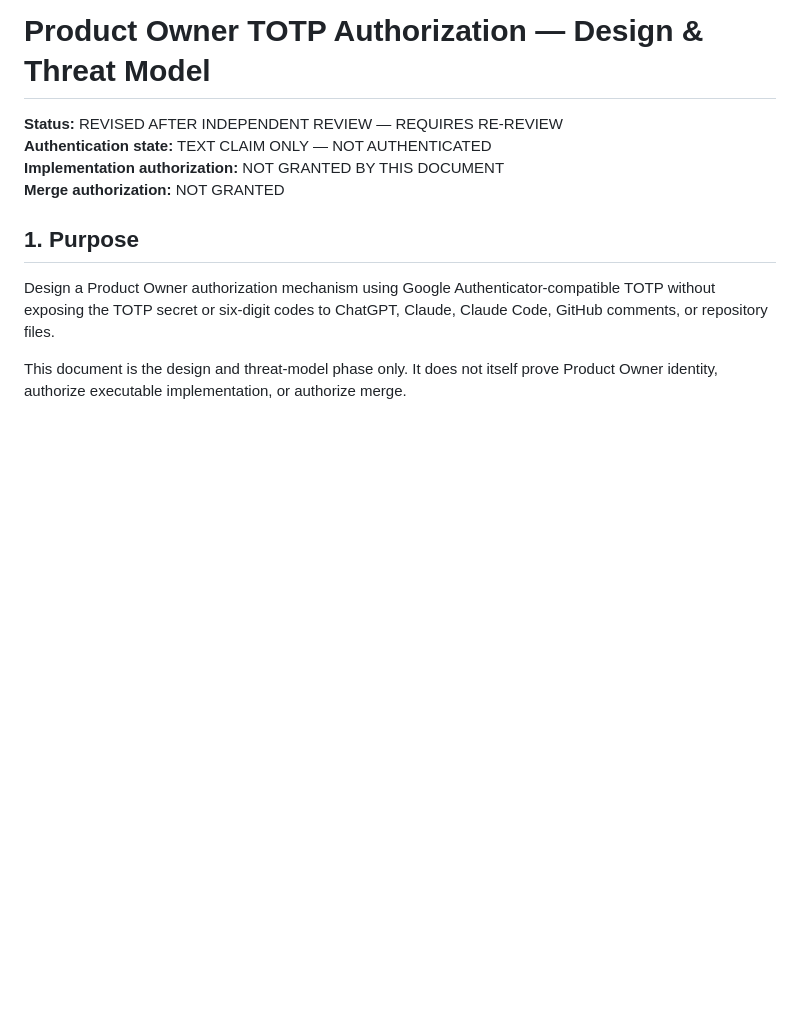
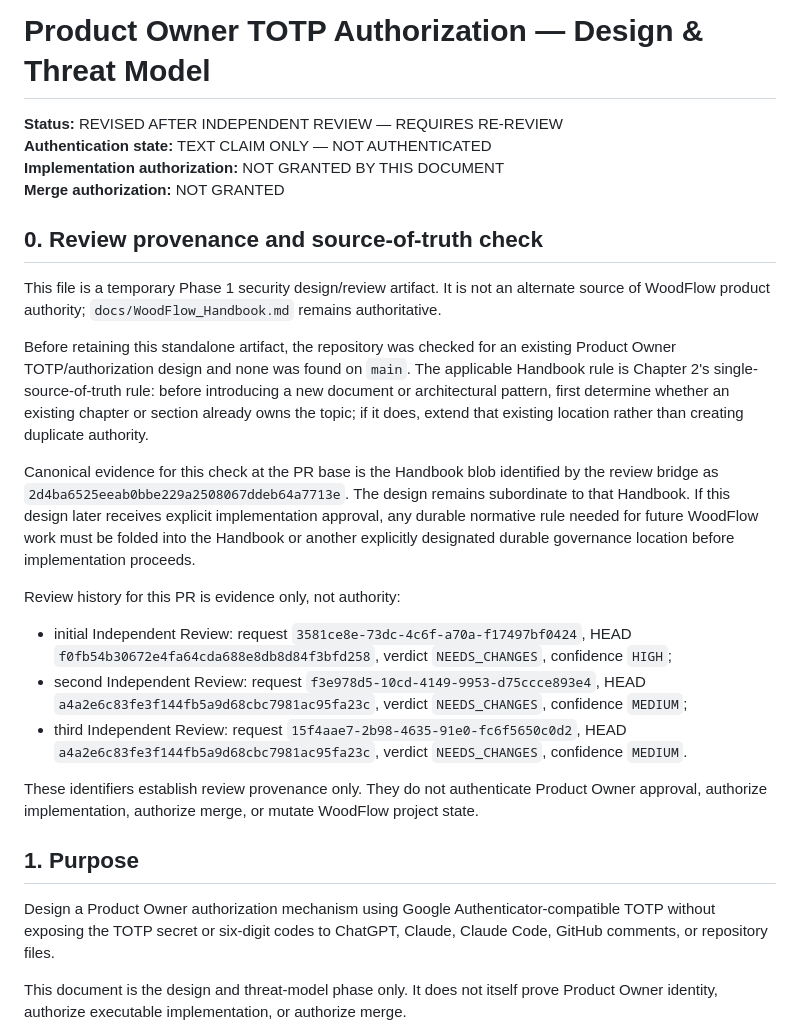
Before and after one commit to woodflow-app/WoodFlow, a Markdown page: docs/security/PRODUCT_OWNER_TOTP_AUTH_DESIGN.md, the part around the change. GitHub-like rendering; blank space fills up the shorter version.

Commit message:
docs: add review provenance and source-of-truth evidence

```diff
--- a/docs/security/PRODUCT_OWNER_TOTP_AUTH_DESIGN.md
+++ b/docs/security/PRODUCT_OWNER_TOTP_AUTH_DESIGN.md
@@ -4,6 +4,22 @@
 **Authentication state:** TEXT CLAIM ONLY — NOT AUTHENTICATED
 **Implementation authorization:** NOT GRANTED BY THIS DOCUMENT
 **Merge authorization:** NOT GRANTED
+
+## 0. Review provenance and source-of-truth check
+
+This file is a temporary Phase 1 security design/review artifact. It is not an alternate source of WoodFlow product authority; `docs/WoodFlow_Handbook.md` remains authoritative.
+
+Before retaining this standalone artifact, the repository was checked for an existing Product Owner TOTP/authorization design and none was found on `main`. The applicable Handbook rule is Chapter 2's single-source-of-truth rule: before introducing a new document or architectural pattern, first determine whether an existing chapter or section already owns the topic; if it does, extend that existing location rather than creating duplicate authority.
+
+Canonical evidence for this check at the PR base is the Handbook blob identified by the review bridge as `2d4ba6525eeab0bbe229a2508067ddeb64a7713e`. The design remains subordinate to that Handbook. If this design later receives explicit implementation approval, any durable normative rule needed for future WoodFlow work must be folded into the Handbook or another explicitly designated durable governance location before implementation proceeds.
+
+Review history for this PR is evidence only, not authority:
+
+- initial Independent Review: request `3581ce8e-73dc-4c6f-a70a-f17497bf0424`, HEAD `f0fb54b30672e4fa64cda688e8db8d84f3bfd258`, verdict `NEEDS_CHANGES`, confidence `HIGH`;
+- second Independent Review: request `f3e978d5-10cd-4149-9953-d75ccce893e4`, HEAD `a4a2e6c83fe3f144fb5a9d68cbc7981ac95fa23c`, verdict `NEEDS_CHANGES`, confidence `MEDIUM`;
+- third Independent Review: request `15f4aae7-2b98-4635-91e0-fc6f5650c0d2`, HEAD `a4a2e6c83fe3f144fb5a9d68cbc7981ac95fa23c`, verdict `NEEDS_CHANGES`, confidence `MEDIUM`.
+
+These identifiers establish review provenance only. They do not authenticate Product Owner approval, authorize implementation, authorize merge, or mutate WoodFlow project state.
 
 ## 1. Purpose
 
```
